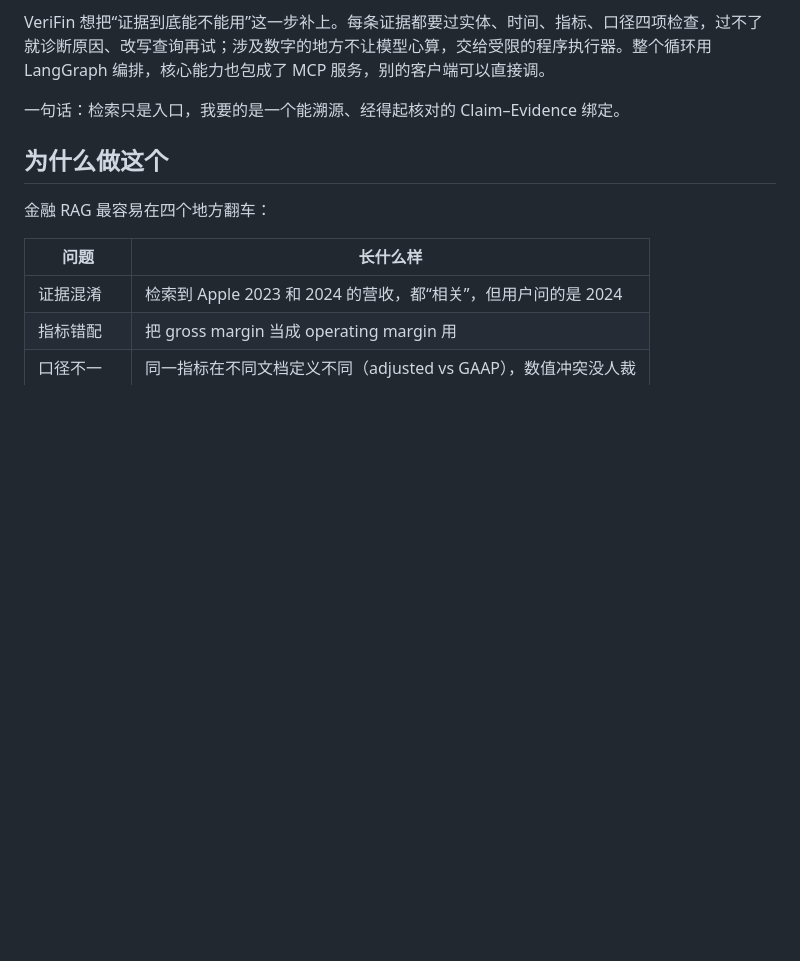
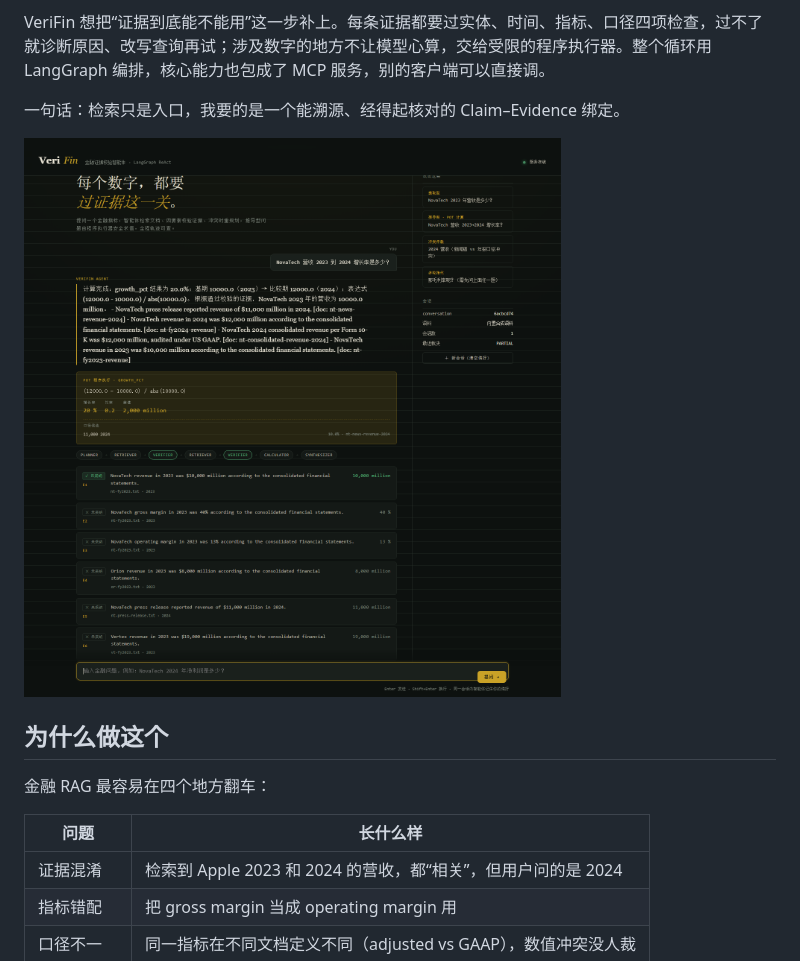
Before and after one commit to 223456png/verifin, a Markdown page: README.md, the part around the change. Rendered like a GitHub page; pictures changed too: docs/demo.png (added); blank space fills up the shorter version.

Commit message:
README 加一张 Web Demo 截图

```diff
--- a/README.md
+++ b/README.md
@@ -11,6 +11,8 @@
 VeriFin 想把“证据到底能不能用”这一步补上。每条证据都要过实体、时间、指标、口径四项检查，过不了就诊断原因、改写查询再试；涉及数字的地方不让模型心算，交给受限的程序执行器。整个循环用 LangGraph 编排，核心能力也包成了 MCP 服务，别的客户端可以直接调。
 
 一句话：检索只是入口，我要的是一个能溯源、经得起核对的 Claim–Evidence 绑定。
+
+![VeriFin Web Demo：一次提问的完整轨迹](docs/demo.png)
 
 ## 为什么做这个
 
```
